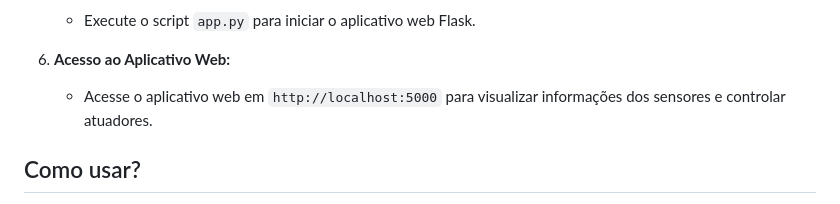
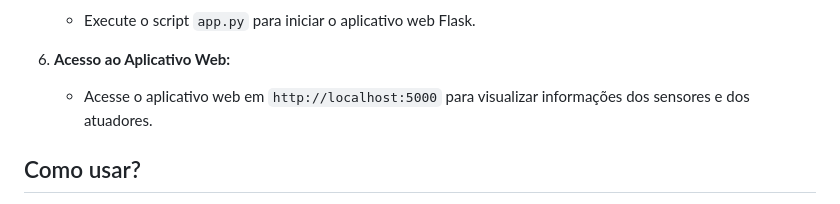
Before and after one commit to IvesCtr/AmbienteInteligente2, a Markdown page: README.md, the part around the change. Drawn GitHub-style.

```diff
--- a/README.md
+++ b/README.md
@@ -84,7 +84,7 @@ O projeto é dividido em quatro partes principais:
    - Execute o script `app.py` para iniciar o aplicativo web Flask.
 
 6. **Acesso ao Aplicativo Web:**
-   - Acesse o aplicativo web em `http://localhost:5000` para visualizar informações dos sensores e controlar atuadores.
+   - Acesse o aplicativo web em `http://localhost:5000` para visualizar informações dos sensores e dos atuadores.
 
 ## Como usar?
 
```
